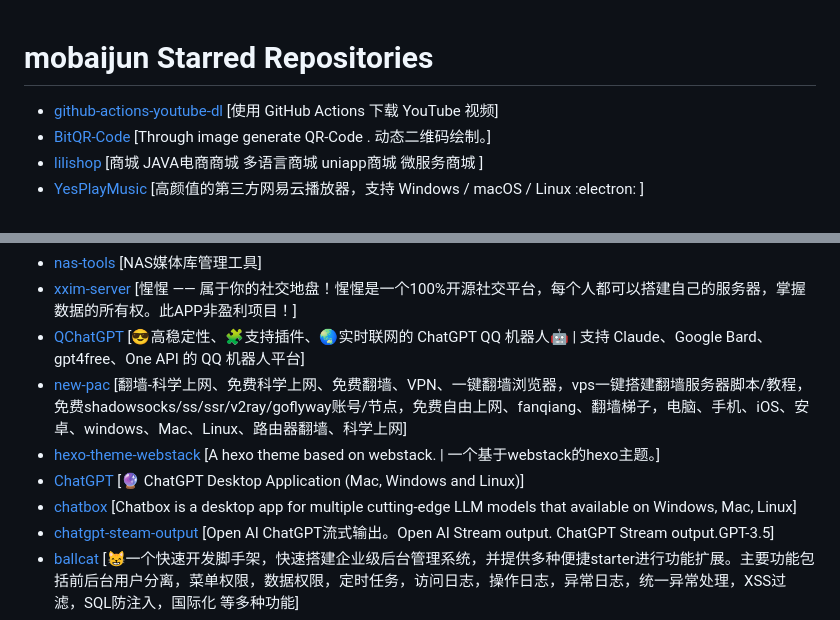
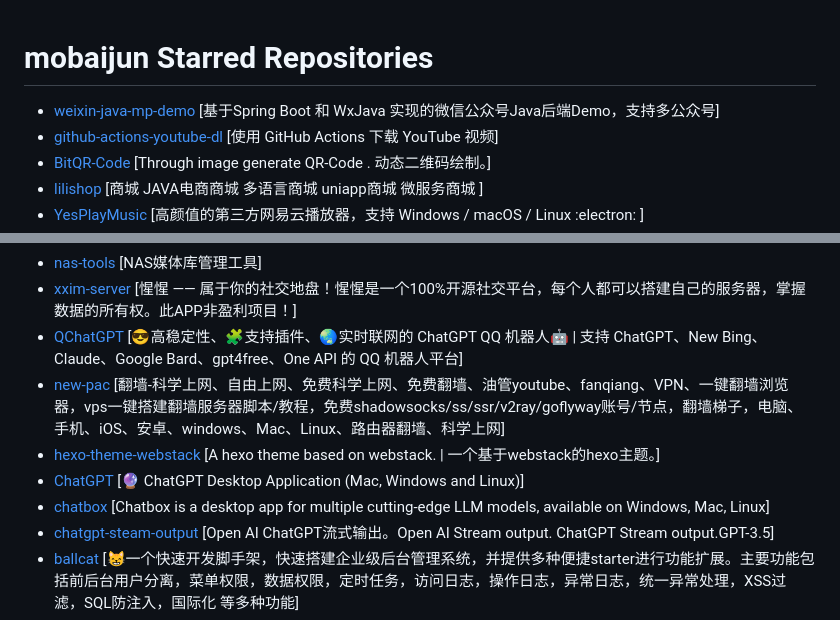
Before and after one commit to april-projects/april-github-star-list, a Markdown page: Repo.md, 2 parts joined by grey strips. Drawn GitHub-style.

Commit message:
:sparkles: Add generated repo.md file

```diff
--- a/Repo.md
+++ b/Repo.md
@@ -1,5 +1,6 @@
 # mobaijun Starred Repositories
 
+- [weixin-java-mp-demo](https://github.com/binarywang/weixin-java-mp-demo)	[基于Spring Boot 和 WxJava 实现的微信公众号Java后端Demo，支持多公众号]
 - [github-actions-youtube-dl](https://github.com/justjavac/github-actions-youtube-dl)	[使用 GitHub Actions 下载 YouTube 视频]
 - [BitQR-Code](https://github.com/CasterWx/BitQR-Code)	[Through image generate QR-Code . 动态二维码绘制。]
 - [lilishop](https://github.com/lilishop/lilishop)	[商城 JAVA电商商城 多语言商城  uniapp商城  微服务商城 ]
@@ -26,11 +27,11 @@
 - [chatgpt-mirai-qq-bot](https://github.com/lss233/chatgpt-mirai-qq-bot)	[🚀 一键部署！真正的 AI 聊天机器人！支持ChatGPT、文心一言、讯飞星火、Bing、Bard、ChatGLM、POE，多账号，人设调教，虚拟女仆、图片渲染、语音发送 | 支持 QQ、Telegram、Discord、微信 等平台]
 - [nas-tools](https://github.com/NAStool/nas-tools)	[NAS媒体库管理工具]
 - [xxim-server](https://github.com/cherish-chat/xxim-server)	[惺惺 —— 属于你的社交地盘！惺惺是一个100%开源社交平台，每个人都可以搭建自己的服务器，掌握数据的所有权。此APP非盈利项目！]
-- [QChatGPT](https://github.com/RockChinQ/QChatGPT)	[😎高稳定性、🧩支持插件、🌏实时联网的 ChatGPT QQ 机器人🤖 | 支持 Claude、Google Bard、gpt4free、One API 的 QQ 机器人平台]
-- [new-pac](https://github.com/Alvin9999/new-pac)	[翻墙-科学上网、免费科学上网、免费翻墙、VPN、一键翻墙浏览器，vps一键搭建翻墙服务器脚本/教程，免费shadowsocks/ss/ssr/v2ray/goflyway账号/节点，免费自由上网、fanqiang、翻墙梯子，电脑、手机、iOS、安卓、windows、Mac、Linux、路由器翻墙、科学上网]
+- [QChatGPT](https://github.com/RockChinQ/QChatGPT)	[😎高稳定性、🧩支持插件、🌏实时联网的 ChatGPT QQ 机器人🤖 | 支持 ChatGPT、New Bing、Claude、Google Bard、gpt4free、One API 的 QQ 机器人平台]
+- [new-pac](https://github.com/Alvin9999/new-pac)	[翻墙-科学上网、自由上网、免费科学上网、免费翻墙、油管youtube、fanqiang、VPN、一键翻墙浏览器，vps一键搭建翻墙服务器脚本/教程，免费shadowsocks/ss/ssr/v2ray/goflyway账号/节点，翻墙梯子，电脑、手机、iOS、安卓、windows、Mac、Linux、路由器翻墙、科学上网]
 - [hexo-theme-webstack](https://github.com/HCLonely/hexo-theme-webstack)	[A hexo theme based on webstack. | 一个基于webstack的hexo主题。]
 - [ChatGPT](https://github.com/lencx/ChatGPT)	[🔮 ChatGPT Desktop Application (Mac, Windows and Linux)]
-- [chatbox](https://github.com/Bin-Huang/chatbox)	[Chatbox is a desktop app for multiple cutting-edge LLM models that available on Windows, Mac, Linux]
+- [chatbox](https://github.com/Bin-Huang/chatbox)	[Chatbox is a desktop app for multiple cutting-edge LLM models, available on Windows, Mac, Linux]
 - [chatgpt-steam-output](https://github.com/Grt1228/chatgpt-steam-output)	[Open AI ChatGPT流式输出。Open AI Stream output. ChatGPT Stream output.GPT-3.5]
 - [ballcat](https://github.com/ballcat-projects/ballcat)	[😸一个快速开发脚手架，快速搭建企业级后台管理系统，并提供多种便捷starter进行功能扩展。主要功能包括前后台用户分离，菜单权限，数据权限，定时任务，访问日志，操作日志，异常日志，统一异常处理，XSS过滤，SQL防注入，国际化 等多种功能]
 - [Jpom](https://github.com/dromara/Jpom)	[🚀简而轻的低侵入式在线构建、自动部署、日常运维、项目监控软件]
```
